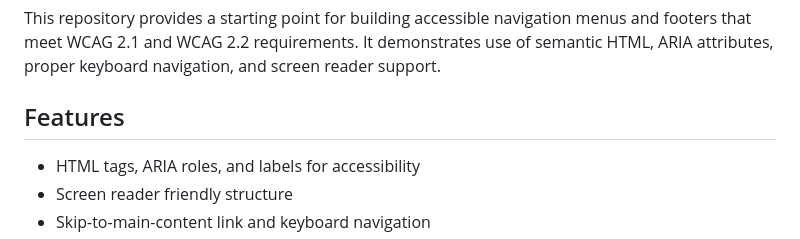
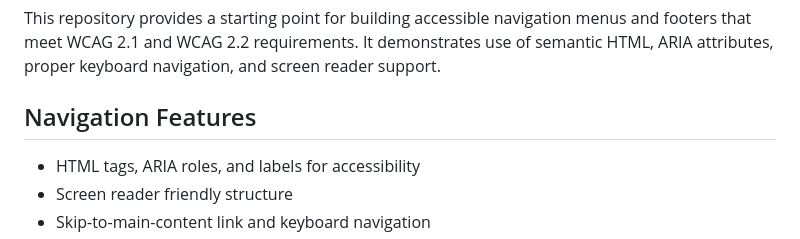
Before and after one commit to danielartaguirre/ADA-WCAG-Website-Navigation-Menu, a Markdown page: README.md, the part around the change. GitHub-like rendering.

```diff
--- a/README.md
+++ b/README.md
@@ -4,7 +4,7 @@ WCAG 2.1 & 2.2 compliant navigation template.
 
 This repository provides a starting point for building accessible navigation menus and footers that meet WCAG 2.1 and WCAG 2.2 requirements. It demonstrates use of semantic HTML, ARIA attributes, proper keyboard navigation, and screen reader support.
 
-## Features
+## Navigation Features
 - HTML tags, ARIA roles, and labels for accessibility
 - Screen reader friendly structure
 - Skip-to-main-content link and keyboard navigation
```
